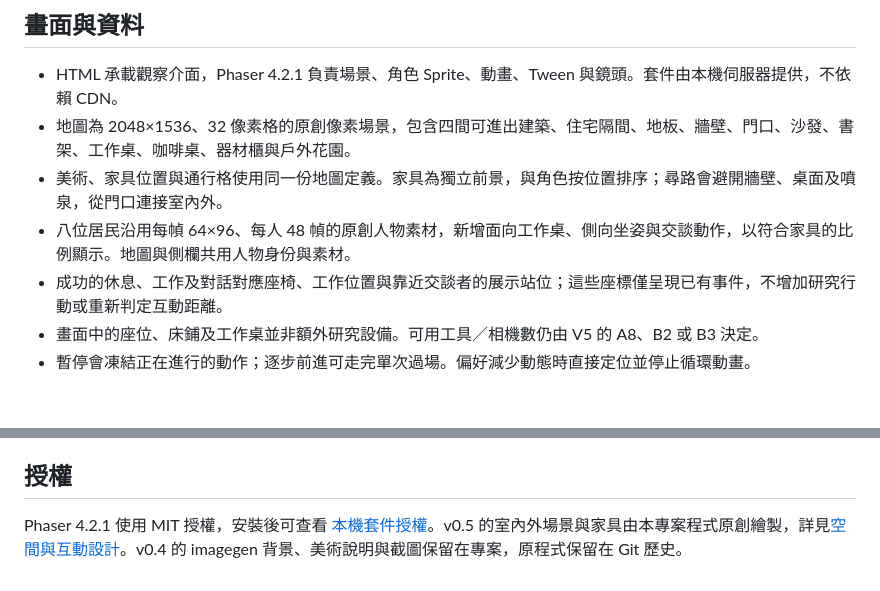
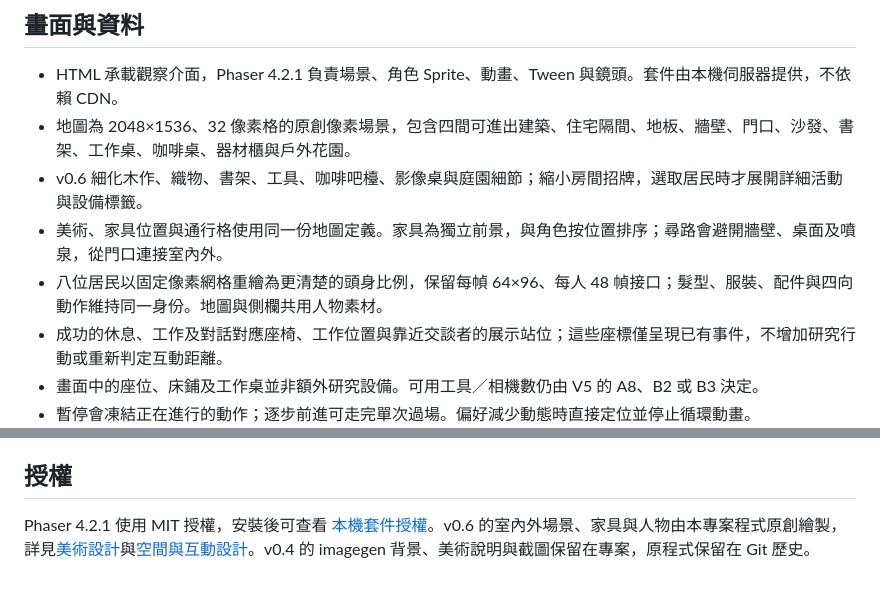
Before and after one commit to richie7p/ai-town-demo, a Markdown page: README.md, 2 parts joined by grey strips. GitHub-like rendering; blank space fills up the shorter version.

```diff
--- a/README.md
+++ b/README.md
@@ -34,8 +34,9 @@ npm start
 
 - HTML 承載觀察介面，Phaser 4.2.1 負責場景、角色 Sprite、動畫、Tween 與鏡頭。套件由本機伺服器提供，不依賴 CDN。
 - 地圖為 2048×1536、32 像素格的原創像素場景，包含四間可進出建築、住宅隔間、地板、牆壁、門口、沙發、書架、工作桌、咖啡桌、器材櫃與戶外花園。
+- v0.6 細化木作、織物、書架、工具、咖啡吧檯、影像桌與庭園細節；縮小房間招牌，選取居民時才展開詳細活動與設備標籤。
 - 美術、家具位置與通行格使用同一份地圖定義。家具為獨立前景，與角色按位置排序；尋路會避開牆壁、桌面及噴泉，從門口連接室內外。
-- 八位居民沿用每幀 64×96、每人 48 幀的原創人物素材，新增面向工作桌、側向坐姿與交談動作，以符合家具的比例顯示。地圖與側欄共用人物身份與素材。
+- 八位居民以固定像素網格重繪為更清楚的頭身比例，保留每幀 64×96、每人 48 幀接口；髮型、服裝、配件與四向動作維持同一身份。地圖與側欄共用人物素材。
 - 成功的休息、工作及對話對應座椅、工作位置與靠近交談者的展示站位；這些座標僅呈現已有事件，不增加研究行動或重新判定互動距離。
 - 畫面中的座位、床鋪及工作桌並非額外研究設備。可用工具／相機數仍由 V5 的 A8、B2 或 B3 決定。
 - 暫停會凍結正在進行的動作；逐步前進可走完單次過場。偏好減少動態時直接定位並停止循環動畫。
@@ -79,4 +80,4 @@ npm run simulate -- 20261103 2
 
 ## 授權
 
-Phaser 4.2.1 使用 MIT 授權，安裝後可查看 [本機套件授權](http://127.0.0.1:4173/vendor/phaser.LICENSE.txt)。v0.5 的室內外場景與家具由本專案程式原創繪製，詳見[空間與互動設計](docs/spatial-design-v0.5.md)。v0.4 的 imagegen 背景、美術說明與截圖保留在專案，原程式保留在 Git 歷史。
+Phaser 4.2.1 使用 MIT 授權，安裝後可查看 [本機套件授權](http://127.0.0.1:4173/vendor/phaser.LICENSE.txt)。v0.6 的室內外場景、家具與人物由本專案程式原創繪製，詳見[美術設計](docs/art-direction-v0.6.md)與[空間與互動設計](docs/spatial-design-v0.5.md)。v0.4 的 imagegen 背景、美術說明與截圖保留在專案，原程式保留在 Git 歷史。
```
Also changed, not shown: other parts of README.md (+3 -3 lines), docs/art-direction-v0.6.md (added, +37 -0 lines), docs/validation.md (+15 -0 lines), docs/demo-v0.6-closeup.png (added), docs/demo-v0.6-mobile.png (added), docs/demo-v0.6-preview.png (added), 8 other files.
